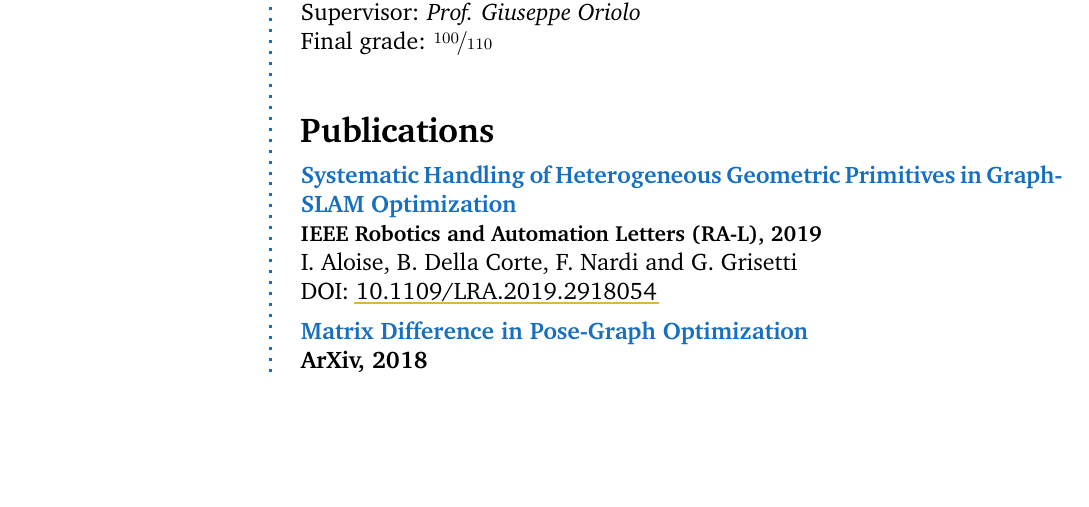
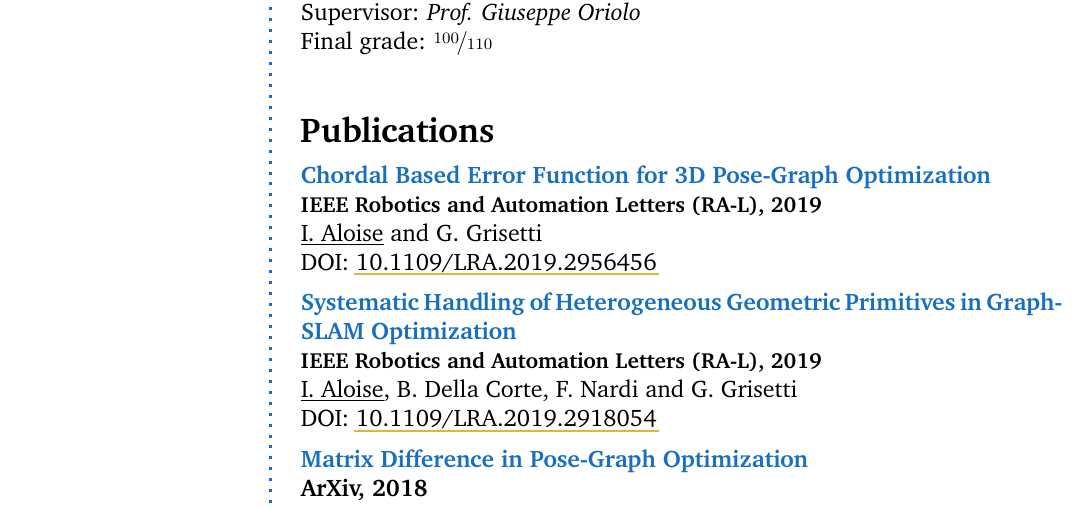
Before and after one commit to istinj/curriculum, a LaTeX CV (cv_aloise.tex): part of page 1 of 2, cut so that both start at the same text, the shorter picture padded with empty space. Compiled offline with pdfLaTeX.

Commit message:
added chordal paper

```diff
--- a/cv_aloise.tex
+++ b/cv_aloise.tex
@@ -107,17 +107,24 @@ in Electronic Engineering} (in Italian) \\
 
 \CVSection{Publications}
 
+\CVItem{Chordal Based Error Function for 3D Pose-Graph Optimization}
+       {\textbf{\small IEEE Robotics and Automation Letters (RA-L), 2019}
+  \\
+  \underline{I. Aloise} and G. Grisetti \\
+  DOI: \href{https://doi.org/10.1109/LRA.2019.2956456}{10.1109/LRA.2019.2956456}
+}
+
 \CVItem{Systematic Handling of Heterogeneous Geometric Primitives in Graph-SLAM
-Optimization}{\textbf{\small IEEE Robotics and Automation Letters (RA-L), 2019}
-\\
-I. Aloise, B. Della Corte, F. Nardi and G. Grisetti \\
-DOI: \href{10.1109/LRA.2019.2918054}{10.1109/LRA.2019.2918054}
+  Optimization}{\textbf{\small IEEE Robotics and Automation Letters (RA-L), 2019}
+  \\
+  \underline{I. Aloise}, B. Della Corte, F. Nardi and G. Grisetti \\
+  DOI: \href{https://doi.org/10.1109/LRA.2019.2918054}{10.1109/LRA.2019.2918054}
 }
 
 \CVItem{Matrix Difference in Pose-Graph Optimization}{
-\textbf{ArXiv, 2018} \\
-I. Aloise and G. Grisetti \\
-\href{https://arxiv.org/abs/1809.00952}{arXiv:1809.00952 [cs.RO]}}
+  \textbf{ArXiv, 2018} \\
+  \underline{I. Aloise} and G. Grisetti \\
+  \href{https://arxiv.org/abs/1809.00952}{arXiv:1809.00952 [cs.RO]}}
 
 \Sep % Extra whitespace after the end of a major section
 \Sep % Extra whitespace after the end of a major section
```
